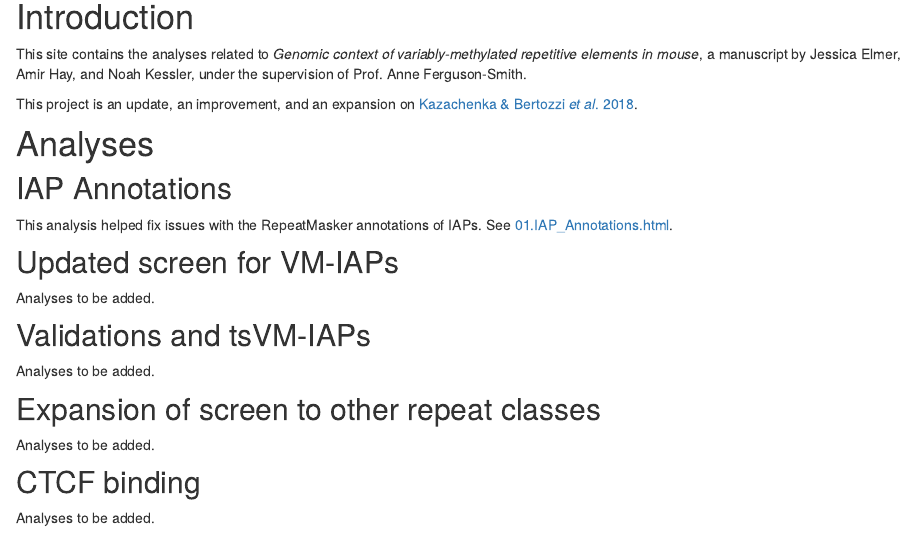
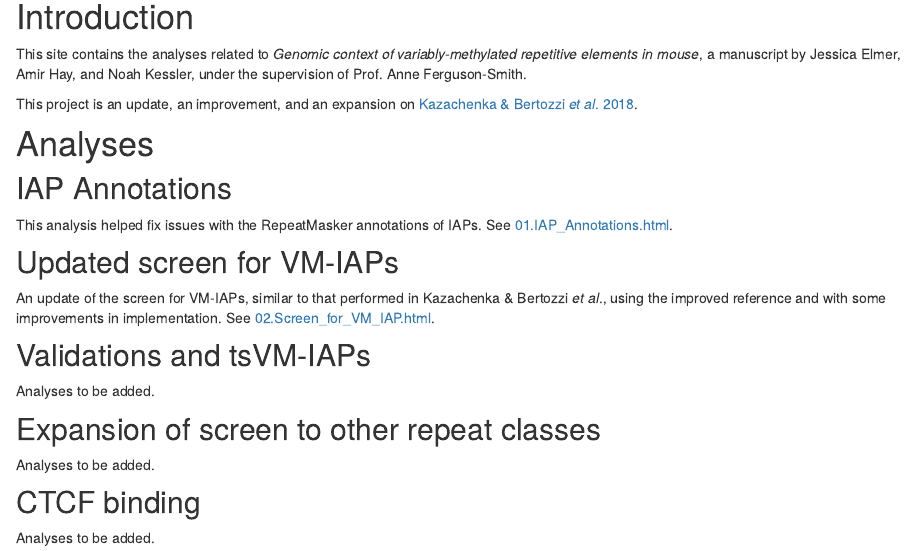
Before and after one commit to knowah/vm-retrotransposons, an R Markdown document (analysis/index.Rmd): the page in a window 1100 px wide, from 180 px down. Rendered offline with R 4.5, knitr and Pandoc, with nearby package versions; drawn as R Markdown's standard HTML page in place of the format the file asks for.

Commit message:
Update to include analysis 02 - screen for VM-IAPs

```diff
--- a/analysis/index.Rmd
+++ b/analysis/index.Rmd
@@ -23,7 +23,8 @@ See [01.IAP_Annotations.html](01.IAP_Annotations.html).
 
 ## Updated screen for VM-IAPs
 
-Analyses to be added.
+An update of the screen for VM-IAPs, similar to that performed in Kazachenka & Bertozzi _et al_., using the improved reference and with some improvements in implementation.
+See [02.Screen_for_VM_IAP.html](02.Screen_for_VM_IAP.html).
 
 ## Validations and tsVM-IAPs
 
```
